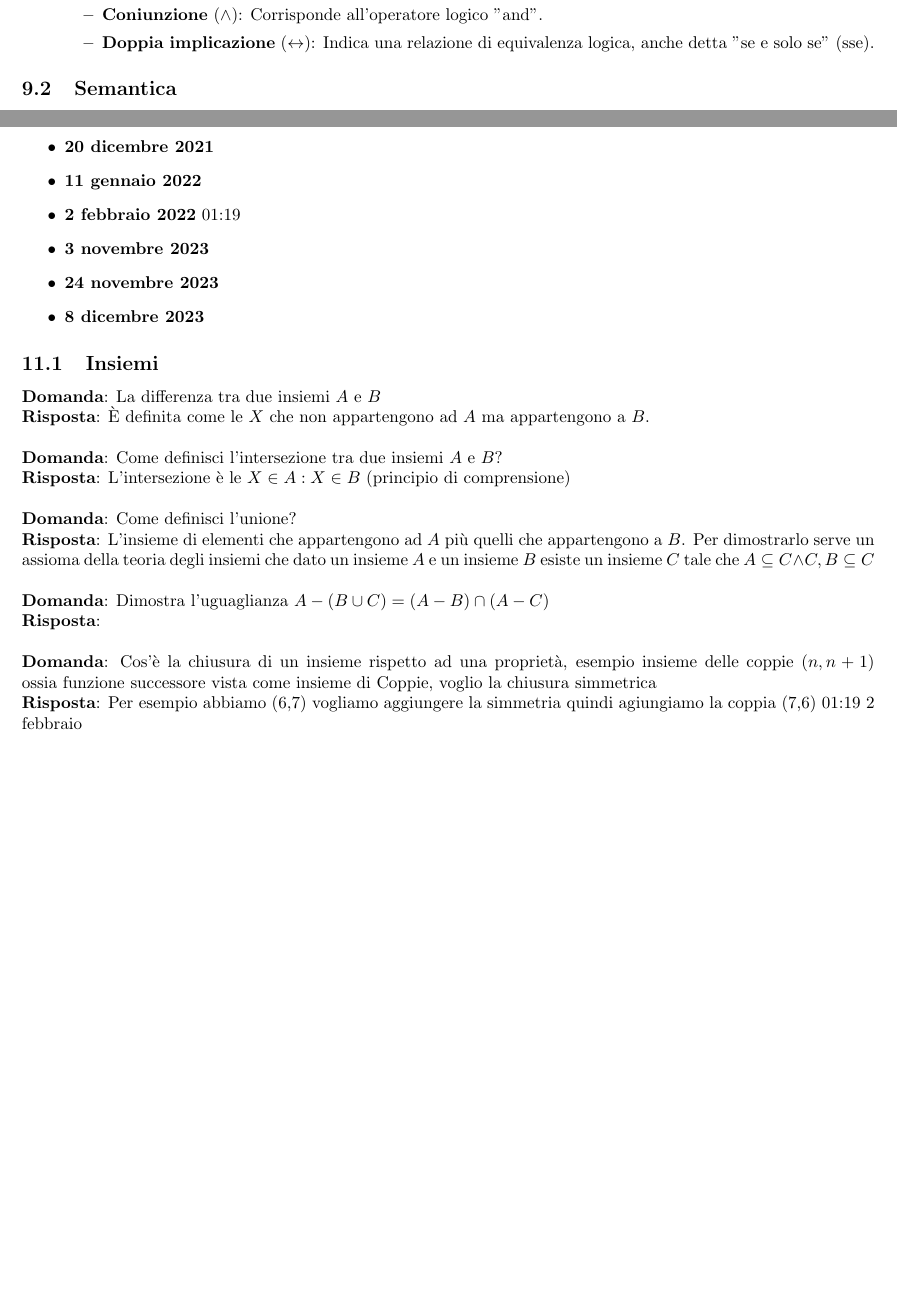
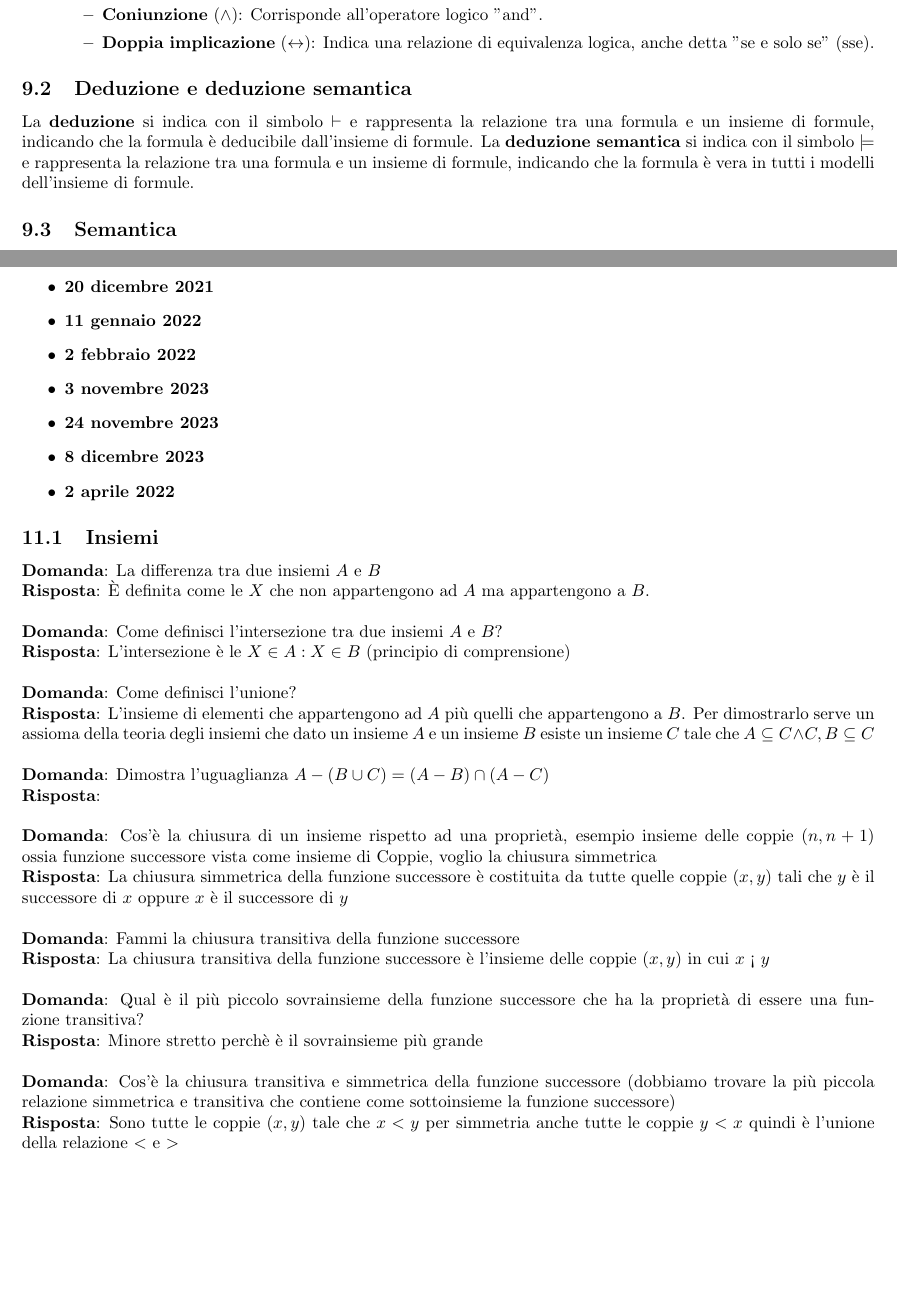
Before and after one commit to nicolacalvio/matematica_per_informatica, a LaTeX document (mat.tex): two parts of pages 8 and 10 of 15, joined at a grey line, cut so that both start at the same text, the shorter picture padded with empty space. Compiled offline with pdfLaTeX.

Commit message:
finito 2 febbraio e 2 aprile

```diff
--- a/mat.tex
+++ b/mat.tex
@@ -266,6 +266,10 @@ Il \textbf{linguaggio} della logica proposizionale è composto da:
 \end{itemize}
 \end{itemize}
 
+\subsection{Deduzione e deduzione semantica}
+La \textbf{deduzione} si indica con il simbolo $\vdash$ e rappresenta la relazione tra una formula e un insieme di formule, indicando che la formula è deducibile dall'insieme di formule.
+La \textbf{deduzione semantica} si indica con il simbolo $\models$ e rappresenta la relazione tra una formula e un insieme di formule, indicando che la formula è vera in tutti i modelli dell'insieme di formule.
+
 \subsection{Semantica}
 La \textbf{semantica} si occupa del significato delle formule della logica, attribuendogli un valore di verità: vero ($\top$) o falso ($\bot$).
 
@@ -316,10 +320,11 @@ questi esercizi sono tratti dali web seminar:
     \item \textbf{11 settembre 2021}
     \item \textbf{20 dicembre 2021}
     \item \textbf{11 gennaio 2022}
-    \item \textbf{2 febbraio 2022} 01:19
+    \item \textbf{2 febbraio 2022}
     \item \textbf{3 novembre 2023}
     \item \textbf{24 novembre 2023}
     \item \textbf{8 dicembre 2023}
+    \item \textbf{2 aprile 2022}
 \end{itemize}
 
 \subsection{Insiemi}
@@ -332,8 +337,13 @@ questi esercizi sono tratti dali web seminar:
 \textbf{Domanda}: Dimostra l'uguaglianza $A - (B \cup C) = (A - B) \cap (A - C)$ \\
 \textbf{Risposta}: \\ \\
 \textbf{Domanda}: Cos'è la chiusura di un insieme rispetto ad una proprietà, esempio insieme delle coppie $(n, n+1)$ ossia funzione successore vista come insieme di Coppie, voglio la chiusura simmetrica \\
-\textbf{Risposta}: Per esempio abbiamo (6,7) vogliamo aggiungere la simmetria quindi agiungiamo la coppia (7,6) 01:19 2 febbraio
-
+\textbf{Risposta}: La chiusura simmetrica della funzione successore è costituita da tutte quelle coppie $(x,y)$ tali che $y$ è il successore di $x$ oppure $x$ è il successore di $y$\\ \\
+\textbf{Domanda}: Fammi la chiusura transitiva della funzione successore \\
+\textbf{Risposta}: La chiusura transitiva della funzione successore è l'insieme delle coppie $(x,y)$ in cui $x$ < $y$\\ \\
+\textbf{Domanda}: Qual è il più piccolo sovrainsieme della funzione successore che ha la proprietà di essere una funzione transitiva? \\
+\textbf{Risposta}: Minore stretto perchè è il sovrainsieme più grande\\ \\
+\textbf{Domanda}: Cos'è la chiusura transitiva e simmetrica della funzione successore (dobbiamo trovare la più piccola relazione simmetrica e transitiva che contiene come sottoinsieme la funzione successore)\\
+\textbf{Risposta}: Sono tutte le coppie $(x,y)$ tale che $x < y$ per simmetria anche tutte le coppie $y < x$ quindi è l'unione della relazione $<$ e $>$ \\ \\
 
 
 \subsection{Relazioni}
```
Also changed, not shown: mat.pdf, mat.tex (3 more changed lines), 5 other files.
